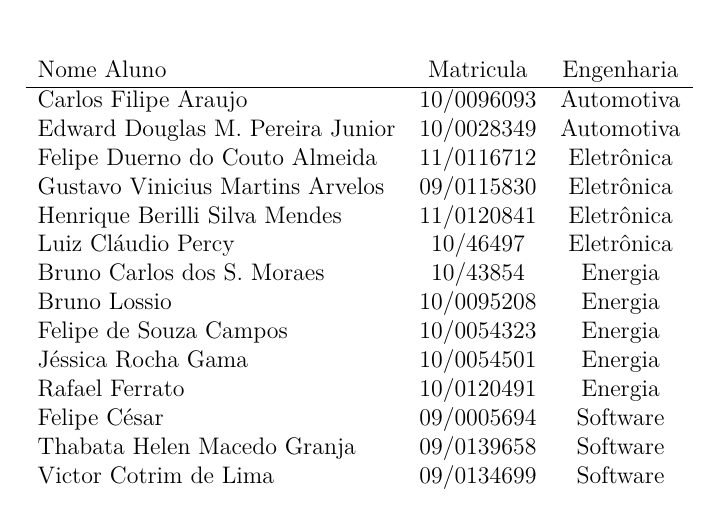
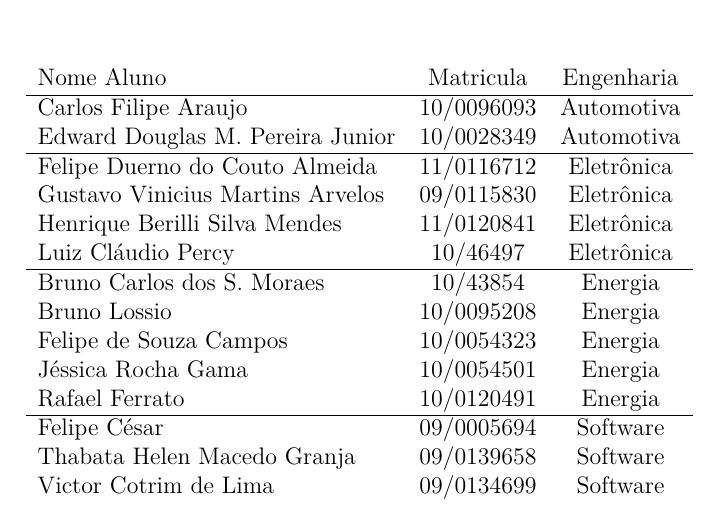
Before and after one commit to cotrim149/pi2-cadeira, a LaTeX thesis (tcc.tex, which reads editaveis/membros.tex): part of page 5 of 15, cut so that both start at the same text. Compiled offline with pdfLaTeX.

Commit message:
Adding line separator of each engeneearing

```diff
--- a/editaveis/membros.tex
+++ b/editaveis/membros.tex
@@ -7,15 +7,18 @@ Nome Aluno                       & Matricula  & Engenharia \\
 \hline
 Carlos Filipe Araujo             & 10/0096093 & Automotiva \\
 Edward Douglas M. Pereira Junior & 10/0028349 & Automotiva \\
+\hline
 Felipe Duerno do Couto Almeida   & 11/0116712 & Eletrônica \\
 Gustavo Vinicius Martins Arvelos & 09/0115830 & Eletrônica \\
 Henrique Berilli Silva Mendes    & 11/0120841 & Eletrônica \\
 Luiz Cláudio Percy               & 10/46497   & Eletrônica \\
+\hline
 Bruno Carlos dos S. Moraes       & 10/43854        & Energia    \\
 Bruno Lossio                     & 10/0095208 & Energia    \\
 Felipe de Souza Campos           & 10/0054323 & Energia    \\
 Jéssica Rocha Gama               & 10/0054501 & Energia    \\
 Rafael Ferrato                   & 10/0120491 & Energia    \\
+\hline
 Felipe César                     & 09/0005694 & Software   \\
 Thabata Helen Macedo Granja      & 09/0139658 & Software   \\
 Victor Cotrim de Lima                   & 09/0134699 & Software
```
